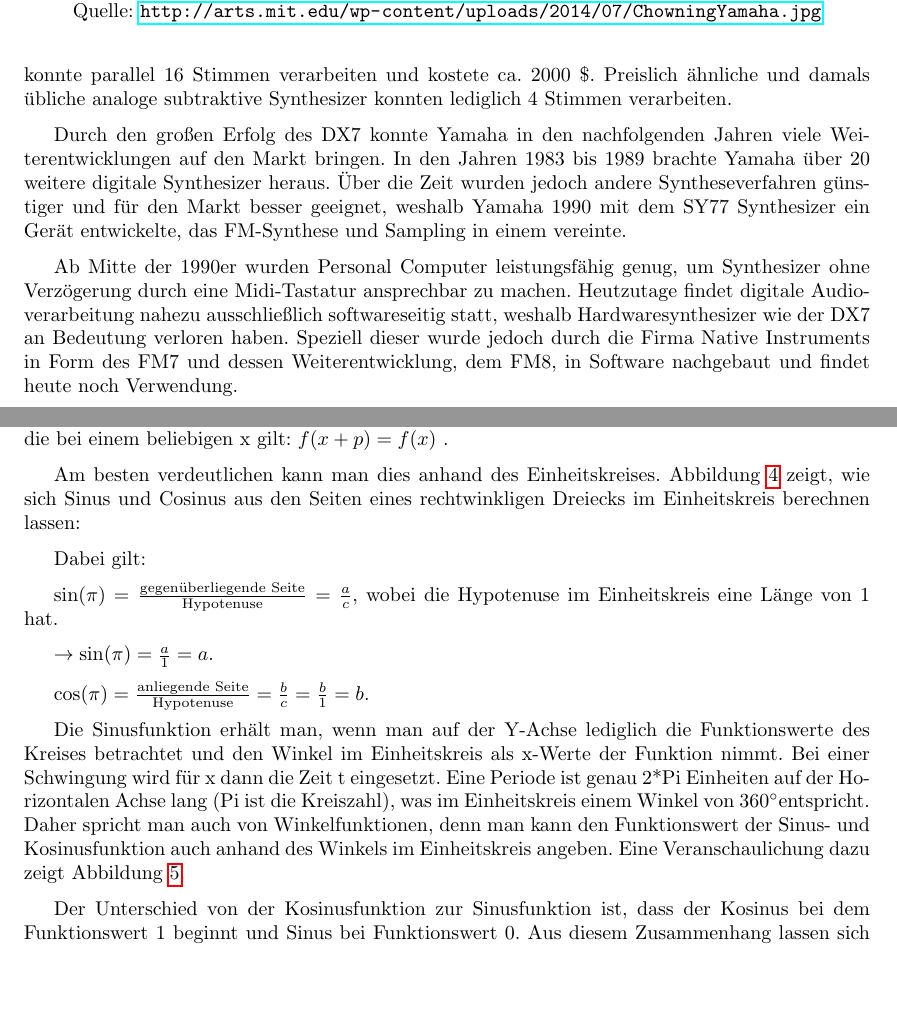
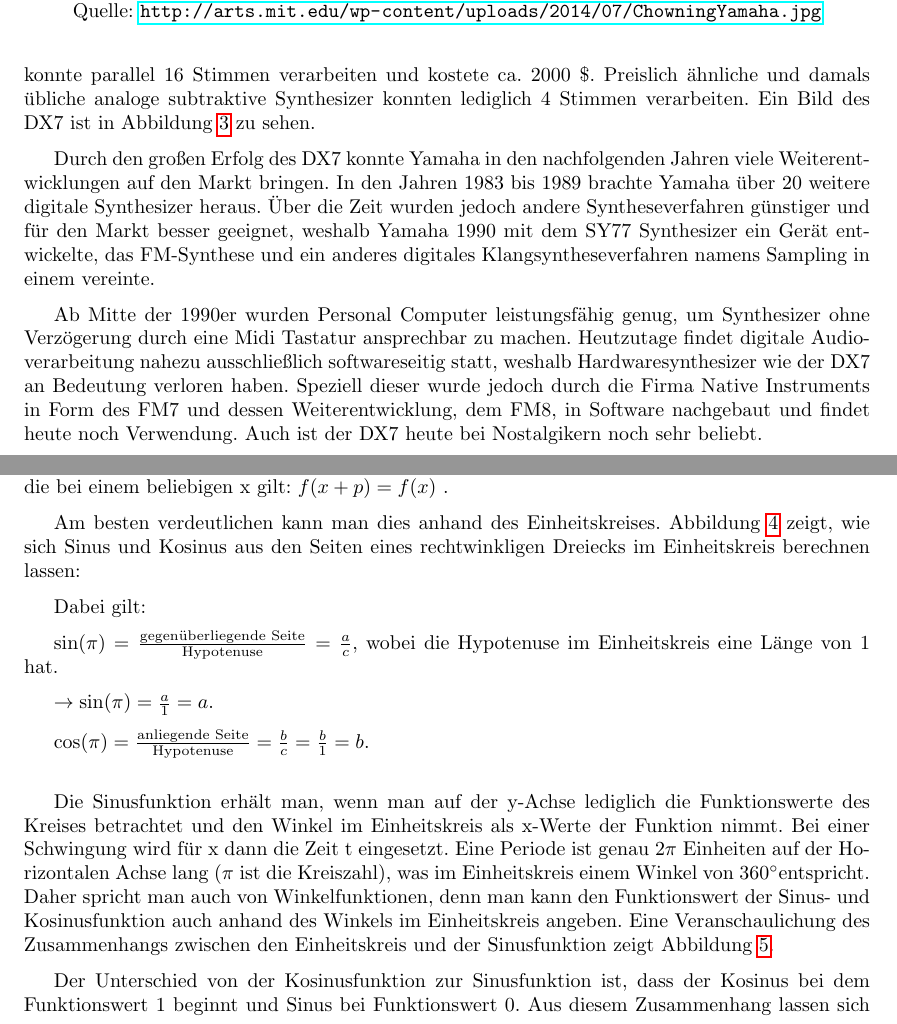
Before and after one commit to MBulli/VSeminar, a LaTeX document (Dok/seminar.tex, which reads Dok/Kapitel/Einfuehrung.tex, Dok/Kapitel/TechnischesUndFormeln.tex): two parts of pages 5 and 6 of 9 before the commit and two parts of pages 5 and 6 of 10 after it, joined at a grey line, cut so that both start at the same text, the shorter picture padded with empty space. Compiled offline with pdfLaTeX.

Commit message:
Some grammar and format changes in doku

```diff
--- a/Dok/Kapitel/Einfuehrung.tex
+++ b/Dok/Kapitel/Einfuehrung.tex
@@ -52,7 +52,7 @@ Da Prof. Chowning seine Entdeckung nicht auf eigenes Risiko hin patentieren lass
  Seine neue Entdeckung war jedoch zu Beginn nicht sehr angesehen und auch viele der Firmen, welchen das neue Patent angeboten wurde, wussten nichts damit anzufangen und lehnten ab. Erst im Jahr 1974, als ein junger Ingeneur namens Kazukiyo Ishimura von der Firma Yamaha, zu einer Vorstellung des Verfahren geschickt wurde, erkannte dieser binnen wenigen Minuten das Potenzial hinter dieser neuen Anwendung der Frequentmodulation und Yamaha Lizensierte das Verfahren im gleichen Jahr. Ishimura wurde später Chef des Yamaha Konzerns.
 
 Im Jahr 1975, nach einiger Zeit Abwesenheit von Stanford, kehrte Chowning dorthin zurück und gründete zusammen mit einigen seiner Kollegen das CCRMA (Center for Computer Research in Music and Acoustics), welches sich auf Computermusik spezialisiert hat.
-Nachdem Yamaha die Technik der FM-Synthese lizenziert hatte, brachten die Firma nach einem Prototypen im Jahre 1980 den ersten digitalen FM Synthesizer GS1 und zwei Jahre später mit dem GS2 eine kleinere und handlichere Version des GS1 heraus. Beide Geräte kosteten um die 12.000 \textdollar und waren deshalb nur für Ausgewählte Musiker gedacht. Der Durchbruch gelang im Jahre 1983 mit dem DX7. Dieser konnte parallel 16 Stimmen verarbeiten und kostete ca. 2000 \textdollar. Preislich ähnliche und damals übliche analoge subtraktive Synthesizer konnten lediglich 4 Stimmen verarbeiten.
+Nachdem Yamaha die Technik der FM-Synthese lizenziert hatte, brachten die Firma nach einem Prototypen im Jahre 1980 den ersten digitalen FM Synthesizer GS1 und zwei Jahre später mit dem GS2 eine kleinere und handlichere Version des GS1 heraus. Beide Geräte kosteten um die 12.000 \textdollar und waren deshalb nur für ausgewählte Musiker gedacht. Der Durchbruch gelang im Jahre 1983 mit dem DX7. Dieser konnte parallel 16 Stimmen verarbeiten und kostete ca. 2000 \textdollar. Preislich ähnliche und damals übliche analoge subtraktive Synthesizer konnten lediglich 4 Stimmen verarbeiten. Ein Bild des DX7 ist in Abbildung \ref{fig:dx7} zu sehen.
 
  \begin{figure} [ht]
 \centering
@@ -61,6 +62,6 @@ Nachdem Yamaha die Technik der FM-Synthese lizenziert hatte, brachten die Firma
 Quelle: \url{http://www.electricdruid.net/images/interface/larger/YamahaDX7.jpg}
 \end{figure}
 
-Durch den großen Erfolg des DX7 konnte Yamaha in den nachfolgenden Jahren viele Weiterentwicklungen auf den Markt bringen. In den Jahren 1983 bis 1989 brachte Yamaha über 20 weitere digitale Synthesizer heraus. Über die Zeit wurden jedoch andere Syntheseverfahren günstiger und für den Markt besser geeignet, weshalb Yamaha 1990 mit dem SY77 Synthesizer ein Gerät entwickelte, das FM-Synthese und Sampling in einem vereinte.
+Durch den großen Erfolg des DX7 konnte Yamaha in den nachfolgenden Jahren viele Weiterentwicklungen auf den Markt bringen. In den Jahren 1983 bis 1989 brachte Yamaha über 20 weitere digitale Synthesizer heraus. Über die Zeit wurden jedoch andere Syntheseverfahren günstiger und für den Markt besser geeignet, weshalb Yamaha 1990 mit dem SY77 Synthesizer ein Gerät entwickelte, das FM-Synthese und ein anderes digitales Klangsyntheseverfahren namens Sampling in einem vereinte.
 
-Ab Mitte der 1990er wurden Personal Computer leistungsfähig genug, um Synthesizer ohne Verzögerung durch eine Midi-Tastatur ansprechbar zu machen. Heutzutage findet digitale Audioverarbeitung nahezu ausschließlich softwareseitig statt, weshalb Hardwaresynthesizer wie der DX7 an Bedeutung verloren haben. Speziell dieser wurde jedoch durch die Firma Native Instruments in Form des FM7 und dessen Weiterentwicklung, dem FM8, in Software nachgebaut und findet heute noch Verwendung.
+Ab Mitte der 1990er wurden Personal Computer leistungsfähig genug, um Synthesizer ohne Verzögerung durch eine Midi Tastatur ansprechbar zu machen. Heutzutage findet digitale Audioverarbeitung nahezu ausschließlich softwareseitig statt, weshalb Hardwaresynthesizer wie der DX7 an Bedeutung verloren haben. Speziell dieser wurde jedoch durch die Firma Native Instruments in Form des FM7 und dessen Weiterentwicklung, dem FM8, in Software nachgebaut und findet heute noch Verwendung. Auch ist der DX7 heute bei Nostalgikern noch sehr beliebt.
--- a/Dok/Kapitel/TechnischesUndFormeln.tex
+++ b/Dok/Kapitel/TechnischesUndFormeln.tex
@@ -6,7 +6,7 @@ Die einfachste Form eines Tons lässt sich durch eine Sinus- oder Kosinusschwing
 
 Sinus und Kosinus sind periodische Funktionen, d.h. die Funktionswerte wiederholen sich nach einer sogenannten Periode. Mathematisch ausgedrückt muss es dafür eine konstante p  geben, für die bei einem beliebigen x gilt: $f(x + p) =  f(x)$ .
 
-Am besten verdeutlichen kann man dies anhand des Einheitskreises. Abbildung \ref{fig:unitcircle} zeigt, wie sich Sinus und Cosinus aus den Seiten eines rechtwinkligen Dreiecks im Einheitskreis berechnen lassen:
+Am besten verdeutlichen kann man dies anhand des Einheitskreises. Abbildung \ref{fig:unitcircle} zeigt, wie sich Sinus und Kosinus aus den Seiten eines rechtwinkligen Dreiecks im Einheitskreis berechnen lassen:
 
 \begin{figure} [ht]
 \centering
@@ -22,7 +22,7 @@ $\sin(\pi) = \frac{\text{gegenüberliegende Seite}}{\text{Hypotenuse}} = \frac{a
 
 $\to\sin(\pi) = \frac{a}{1} = a$.
 
-$\cos(\pi) = \frac{\text{anliegende Seite}}{\text{Hypotenuse}} = \frac{b}{c} = \frac{b}{1} = b$.
+$\cos(\pi) = \frac{\text{anliegende Seite}}{\text{Hypotenuse}} = \frac{b}{c} = \frac{b}{1} = b$.\\
 
 \begin{figure} [ht]
 \centering
@@ -32,10 +32,11 @@ $\cos(\pi) = \frac{\text{anliegende Seite}}{\text{Hypotenuse}} = \frac{b}{c} = \
 Quelle: \url{http://www.ulrich-rapp.de/stoff/mathematik/Sinus_Einheitskreis.gif}
 \end{figure}
 
+Die Sinusfunktion erhält man, wenn man auf der y-Achse lediglich die Funktionswerte des Kreises betrachtet und den Winkel im Einheitskreis als x-Werte der Funktion nimmt. Bei einer Schwingung wird für x dann die Zeit t eingesetzt. Eine Periode ist genau $2\pi$ Einheiten auf der Horizontalen Achse lang ($\pi$ ist die Kreiszahl), was im Einheitskreis einem Winkel von 360\degree entspricht. Daher spricht man auch von Winkelfunktionen, denn man kann den Funktionswert der Sinus- und Kosinusfunktion auch anhand des Winkels im Einheitskreis angeben.
+Eine Veranschaulichung des Zusammenhangs zwischen den Einheitskreis und der Sinusfunktion zeigt Abbildung \ref{fig:unitcircleToSinus}.
 
-Die Sinusfunktion erhält man, wenn man auf der Y-Achse lediglich die Funktionswerte des Kreises betrachtet und den Winkel im Einheitskreis als x-Werte der Funktion nimmt. Bei einer Schwingung wird für x dann die Zeit t eingesetzt. Eine Periode ist genau 2*Pi Einheiten auf der Horizontalen Achse lang (Pi ist die Kreiszahl), was im Einheitskreis einem Winkel von 360\degree entspricht. Daher spricht man auch von Winkelfunktionen, denn man kann den Funktionswert der Sinus- und Kosinusfunktion auch anhand des Winkels im Einheitskreis angeben. Eine Veranschaulichung dazu zeigt Abbildung \ref{fig:unitcircleToSinus}.
+Der Unterschied von der Kosinusfunktion zur Sinusfunktion ist, dass der Kosinus bei dem Funktionswert 1 beginnt und Sinus bei Funktionswert 0. Aus diesem Zusammenhang lassen sich folgende Beziehungen zwischen Sinus und Kosinus feststellen:\\
 
-Der Unterschied von der Kosinusfunktion zur Sinusfunktion ist, dass der Kosinus bei dem Funktionswert 1 beginnt und Sinus bei Funktionswert 0. Aus diesem Zusammenhang lassen sich folgende Beziehungen zwischen Sinus und Kosinus feststellen:
-
+\begin{lstlisting}[mathescape]
 $\sin(\frac {\pi}{2} – x) =\cos(x)$
 $\cos(\frac {\pi}{2} – x) = \sin(x)$
```
Also changed, not shown: Dok/seminar.pdf, Dok/Kapitel/Einfuehrung.tex (9 more changed lines), Dok/Kapitel/TechnischesUndFormeln.tex (1 more changed lines).
